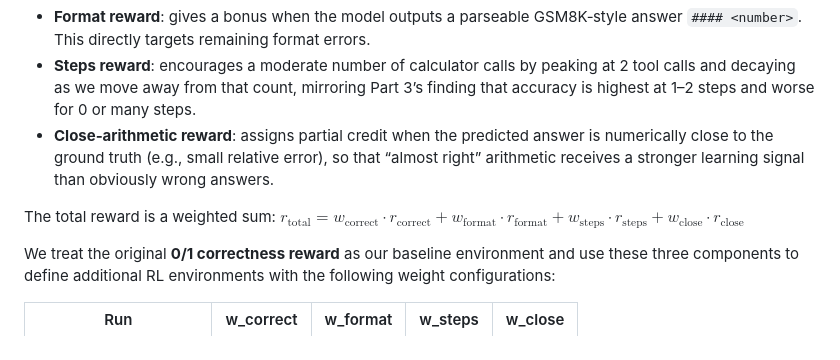
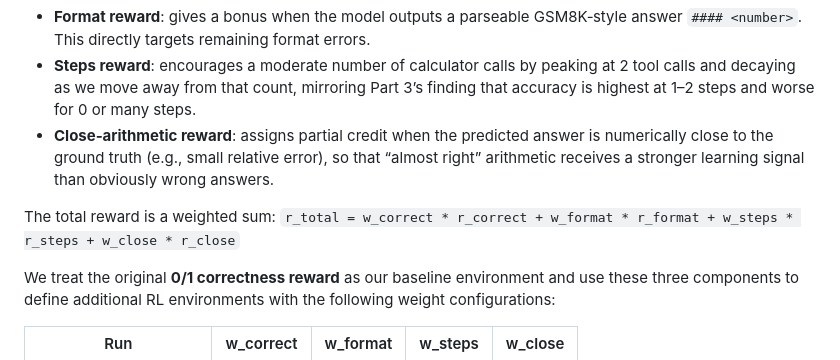
Before and after one commit to UofT-CSC490-W2026/EyeHearU, a Markdown page: a4/A4_report.md, the part around the change. GitHub-like rendering.

Commit message:
minor format fix of reward formula

```diff
--- a/a4/A4_report.md
+++ b/a4/A4_report.md
@@ -466,7 +466,7 @@ Part 3 showed that on GSM8K the RL model still made many **wrong arithmetic** er
 - **Steps reward**: encourages a moderate number of calculator calls by peaking at 2 tool calls and decaying as we move away from that count, mirroring Part 3’s finding that accuracy is highest at 1–2 steps and worse for 0 or many steps.
 - **Close‑arithmetic reward**: assigns partial credit when the predicted answer is numerically close to the ground truth (e.g., small relative error), so that “almost right” arithmetic receives a stronger learning signal than obviously wrong answers.
 
-The total reward is a weighted sum: $r_{\text{total}} = w_{\text{correct}} \cdot r_{\text{correct}} + w_{\text{format}} \cdot r_{\text{format}} + w_{\text{steps}} \cdot r_{\text{steps}} + w_{\text{close}} \cdot r_{\text{close}}$
+The total reward is a weighted sum: `r_total = w_correct * r_correct + w_format * r_format + w_steps * r_steps + w_close * r_close`
 
 We treat the original **0/1 correctness reward** as our baseline environment and use these three components to define additional RL environments with the following weight configurations:
 
```
